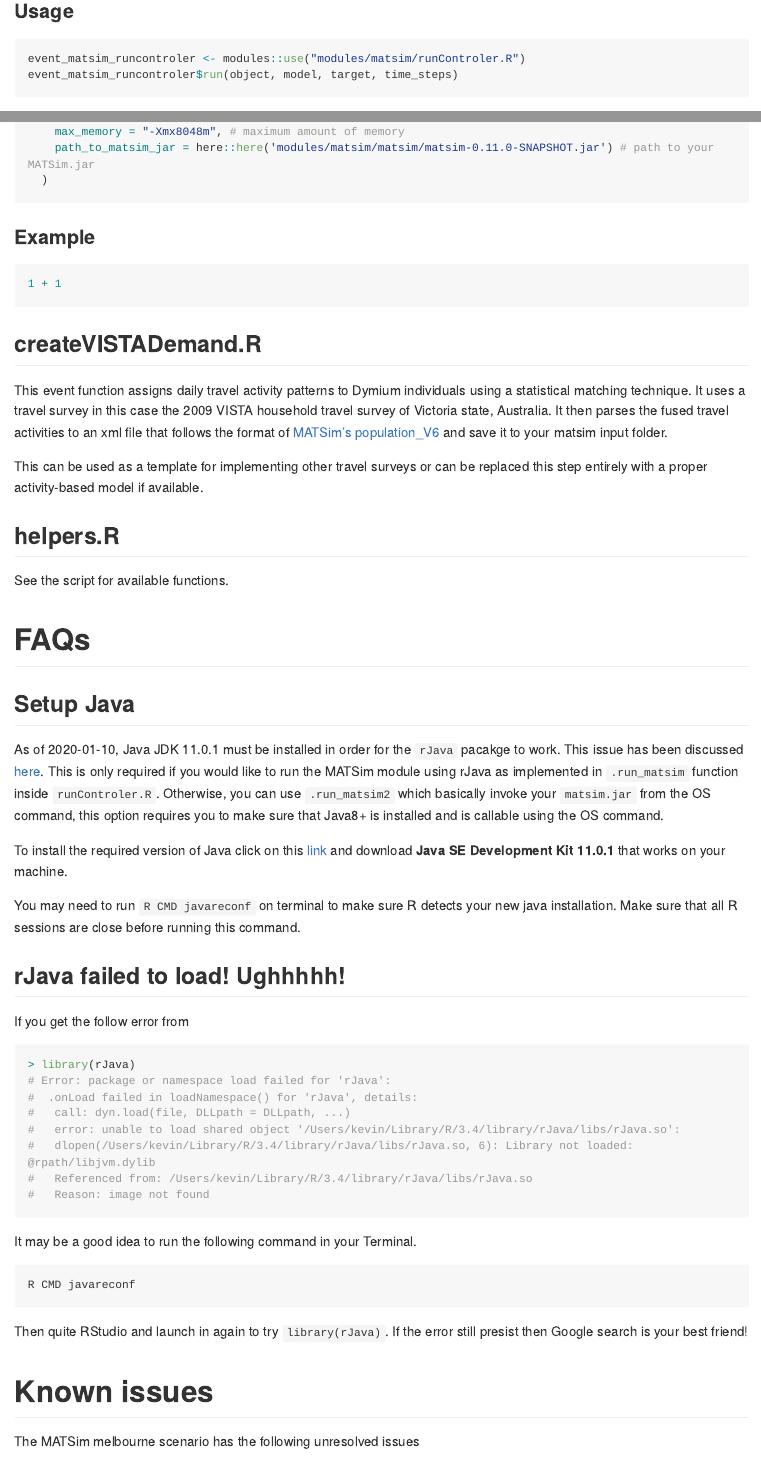
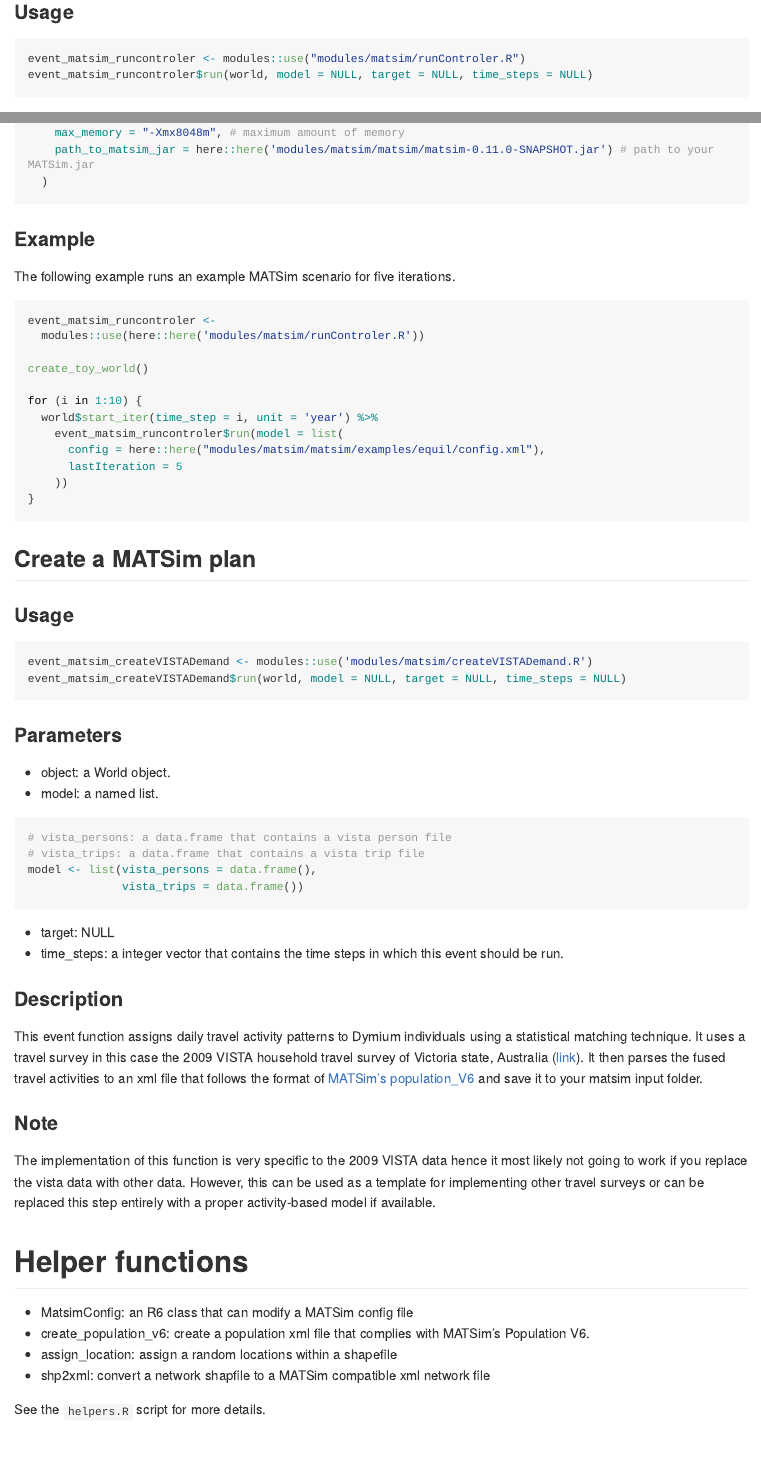
Before and after one commit to dymium-org/dymiumModules, an R Markdown document (modules/matsim/README.Rmd): the page in a window 1100 px wide, from 910 px down before the commit and from 1200 px down after it, so that both start at the same text, and a second part further down, joined at a grey line. The pictures show the output file modules/matsim/README.md that the author committed with the source, drawn offline in the style of GitHub; long lines of code are wrapped; badge pictures from the web are left out.

Commit message:
docs(matsim): README

````diff
--- a/modules/matsim/README.Rmd
+++ b/modules/matsim/README.Rmd
@@ -40,7 +44,7 @@
 
 ```{r, eval = FALSE}
 event_matsim_runcontroler <- modules::use("modules/matsim/runControler.R")
-event_matsim_runcontroler$run(object, model, target, time_steps)
+event_matsim_runcontroler$run(world, model = NULL, target = NULL, time_steps = NULL)
 ```
 
 ### Parameters
@@ -77,19 +86,63 @@
 
 ### Example
 
+The following example runs an example MATSim scenario for five iterations.
+
 ```{r eval = FALSE}
-1 + 1
+event_matsim_runcontroler <-
+  modules::use(here::here('modules/matsim/runControler.R'))
+
+create_toy_world()
+
+for (i in 1:10) {
+  world$start_iter(time_step = i, unit = 'year') %>%
+    event_matsim_runcontroler$run(model = list(
+      config = here::here("modules/matsim/matsim/examples/equil/config.xml"),
+      lastIteration = 5
+    ))
+}
 ```
 
 
-## createVISTADemand.R
+## Create a MATSim plan
 
-This event function assigns daily travel activity patterns to Dymium individuals using a statistical matching technique. It uses a travel survey in this case the 2009 VISTA household travel survey of Victoria state, Australia. It then parses the fused travel activities to an xml file that follows the format of [MATSim's population_V6](http://www.matsim.org/files/dtd/population_v6.dtd) and save it to your matsim input folder.
+### Usage
 
-This can be used as a template for implementing other travel surveys or can be replaced this step entirely with a proper activity-based model if available.
+```{r}
+event_matsim_createVISTADemand <- modules::use('modules/matsim/createVISTADemand.R')
+event_matsim_createVISTADemand$run(world, model = NULL, target = NULL, time_steps = NULL)
+```
 
-## helpers.R
 
-See the script for available functions.
+### Parameters
 
-# FAQs
+* object: a World object.
+* model: a named list.
+
+```{r eval = FALSE}
+# vista_persons: a data.frame that contains a vista person file
+# vista_trips: a data.frame that contains a vista trip file
+model <- list(vista_persons = data.frame(),
+              vista_trips = data.frame())
+```
+
+* target: NULL
+* time_steps: a integer vector that contains the time steps in which this event
+should be run.
+
+### Description
+
+This event function assigns daily travel activity patterns to Dymium individuals using a statistical matching technique. It uses a travel survey in this case the 2009 VISTA household travel survey of Victoria state, Australia ([link](https://transport.vic.gov.au/about/data-and-research/vista/vista-data-and-publications)). It then parses the fused travel activities to an xml file that follows the format of [MATSim's population_V6](http://www.matsim.org/files/dtd/population_v6.dtd) and save it to your matsim input folder.
+
+### Note
+
+The implementation of this function is very specific to the 2009 VISTA data hence it most likely not going to work if you replace the vista data with other data. However, this can be used as a template for implementing other travel surveys or can be replaced this step entirely with a proper activity-based model if available.
+
+# Helper functions
+
+- MatsimConfig: an R6 class that can modify a MATSim config file
+- create_population_v6: create a population xml file that complies with MATSim's Population V6.
+- assign_location: assign a random locations within a shapefile
+- shp2xml: convert a network shapfile to a MATSim compatible xml network file
+
+See the `helpers.R` script for more details.
@@ -126,7 +186,3 @@
 ```
 
 Then quite RStudio and launch in again to try `library(rJava)`. If the error still presist then Google search is your best friend!
-
-# Known issues
-
-The MATSim melbourne scenario has the following unresolved issues
````
Also changed, not shown: modules/matsim/README.md, modules/matsim/README.Rmd (40 more changed lines).
